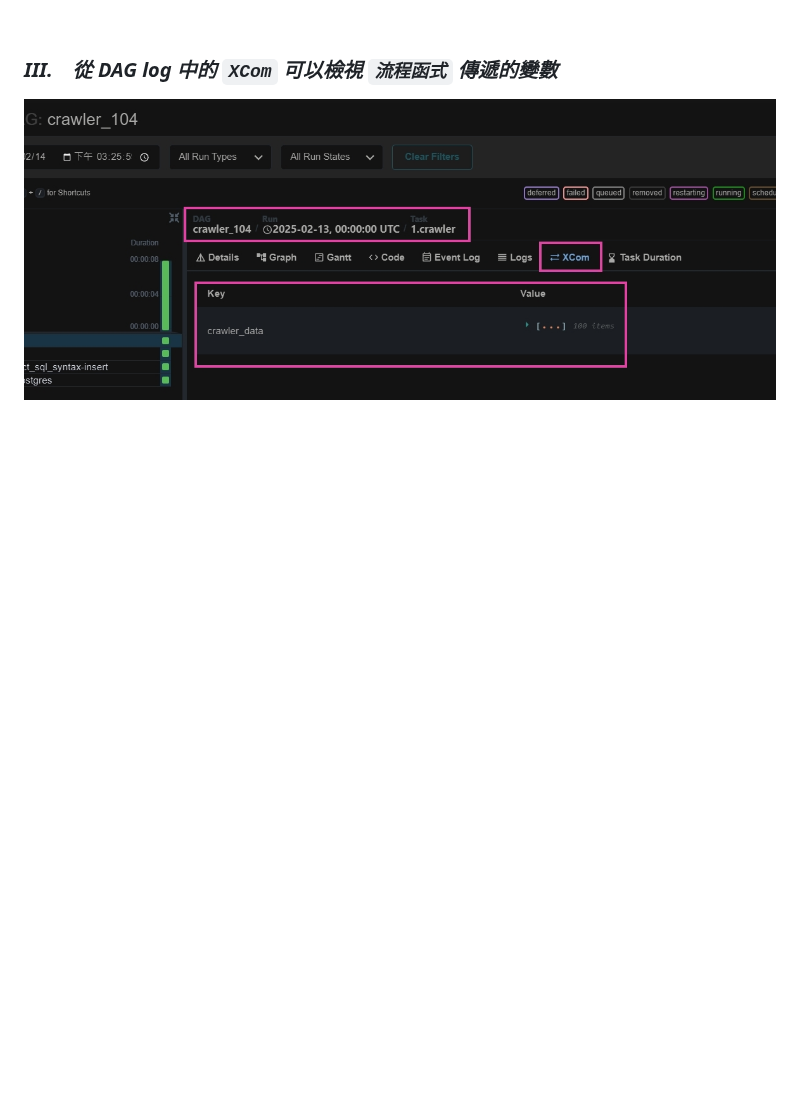
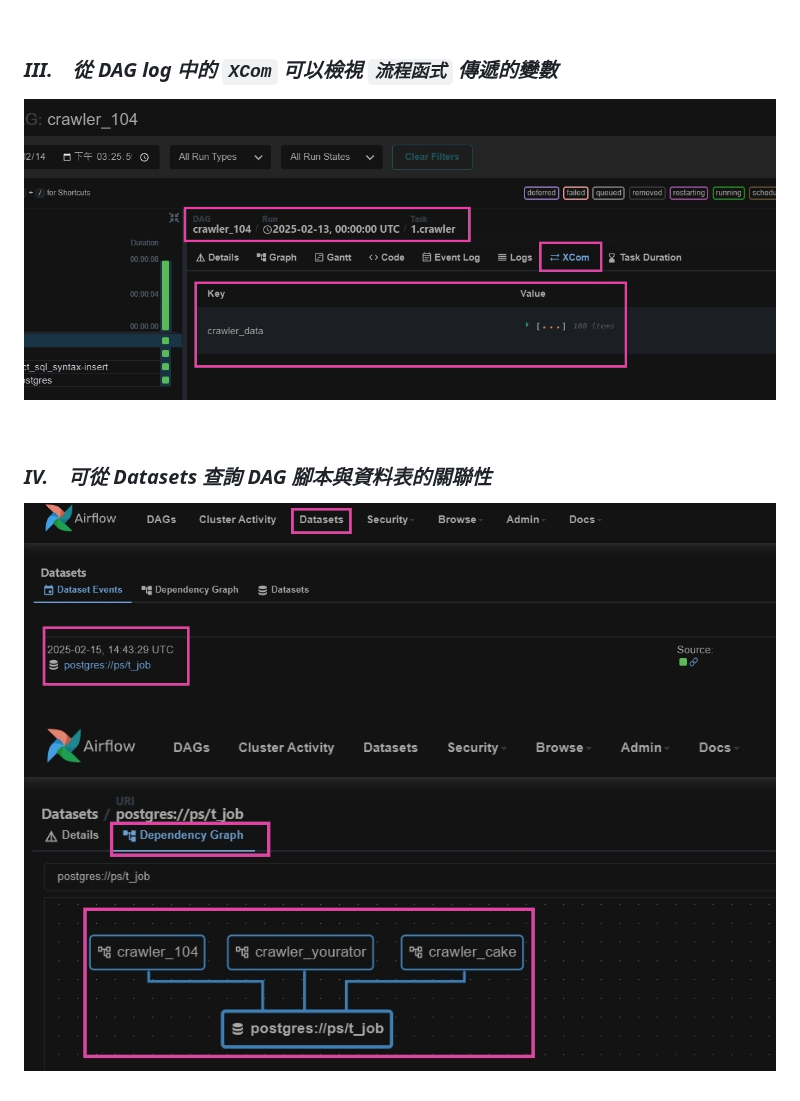
Before and after one commit to dl-jack-123/CAED, a Markdown page: note/ui_operations.md, the part around the change. Drawn GitHub-style; pictures changed too: sample/ui_06.jpg (added), sample/ui_07.jpg (added); blank space fills up the shorter version.

Commit message:
update UI dataset update state

```diff
--- a/note/ui_operations.md
+++ b/note/ui_operations.md
@@ -28,3 +28,9 @@
 
 ### *III.　從 DAG log 中的 `XCom` 可以檢視 `流程函式` 傳遞的變數*
 ![jpg](../sample/ui_05.jpg)
+
+<br>
+
+### *IV.　可從 Datasets 查詢 DAG 腳本與資料表的關聯性*
+![jpg](../sample/ui_06.jpg)
+![jpg](../sample/ui_07.jpg)
```
Also changed, not shown: README.md (+3 -3 lines), note/db_connect_setup.md (+4 -0 lines), sample/db_connect_setup_6.png (added), sample/db_connect_setup_7.png (added), sample/home_01.jpg, 3 other files.
